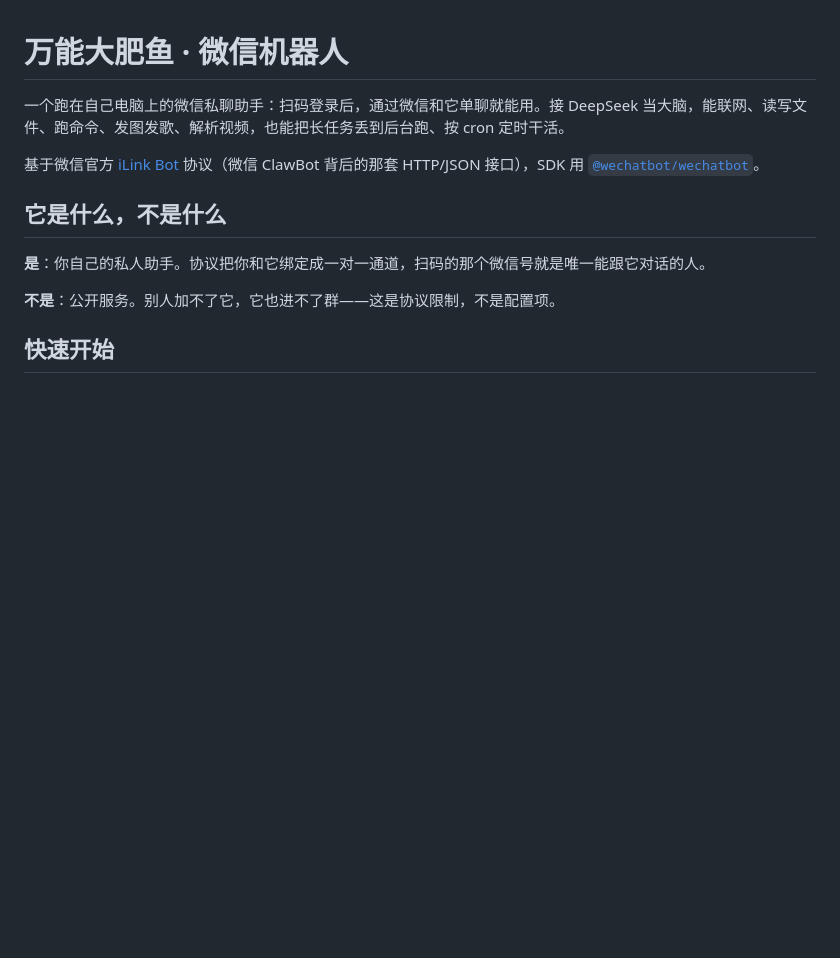
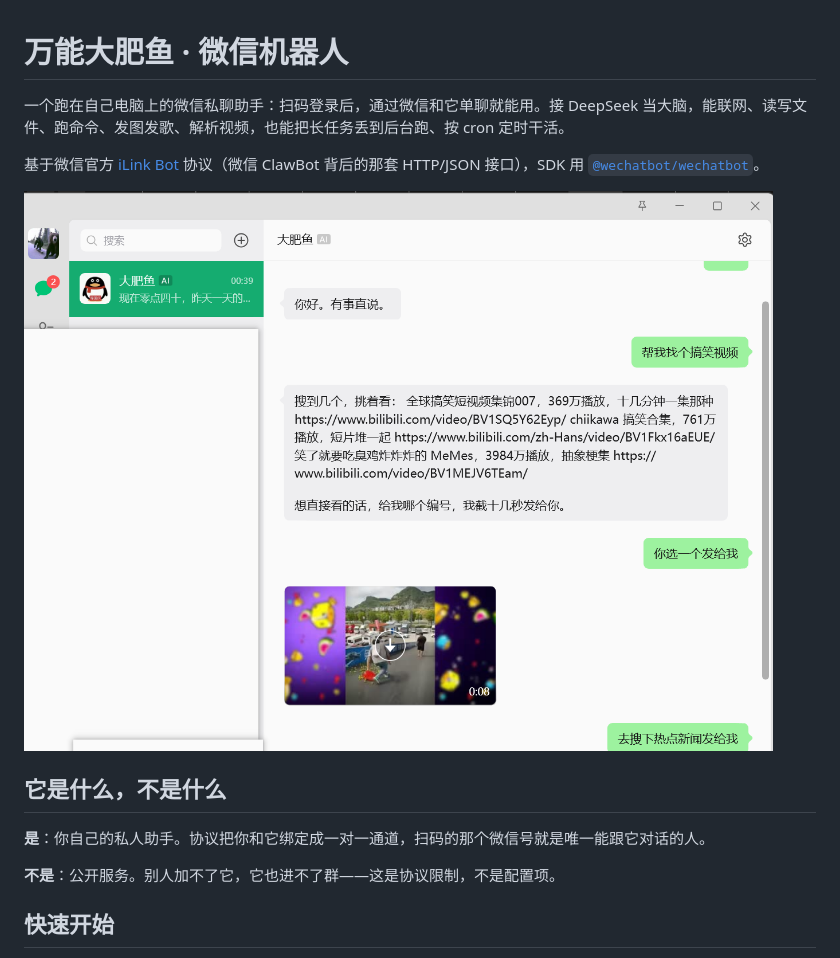
Before and after one commit to zou-hong-run/dafeiyu-weixin-bot, a Markdown page: README.md, the part around the change. Rendered like a GitHub page; pictures changed too: image.png (added); blank space fills up the shorter version.

```diff
--- a/README.md
+++ b/README.md
@@ -3,6 +3,9 @@
 一个跑在自己电脑上的微信私聊助手：扫码登录后，通过微信和它单聊就能用。接 DeepSeek 当大脑，能联网、读写文件、跑命令、发图发歌、解析视频，也能把长任务丢到后台跑、按 cron 定时干活。
 
 基于微信官方 [iLink Bot](https://www.wechatbot.dev/zh/protocol) 协议（微信 ClawBot 背后的那套 HTTP/JSON 接口），SDK 用 [`@wechatbot/wechatbot`](https://github.com/corespeed-io/wechatbot)。
+
+![alt text](image.png)
+
 
 ## 它是什么，不是什么
 
```
Also changed, not shown: SELF.md (+3 -1 lines), 1 other file.
